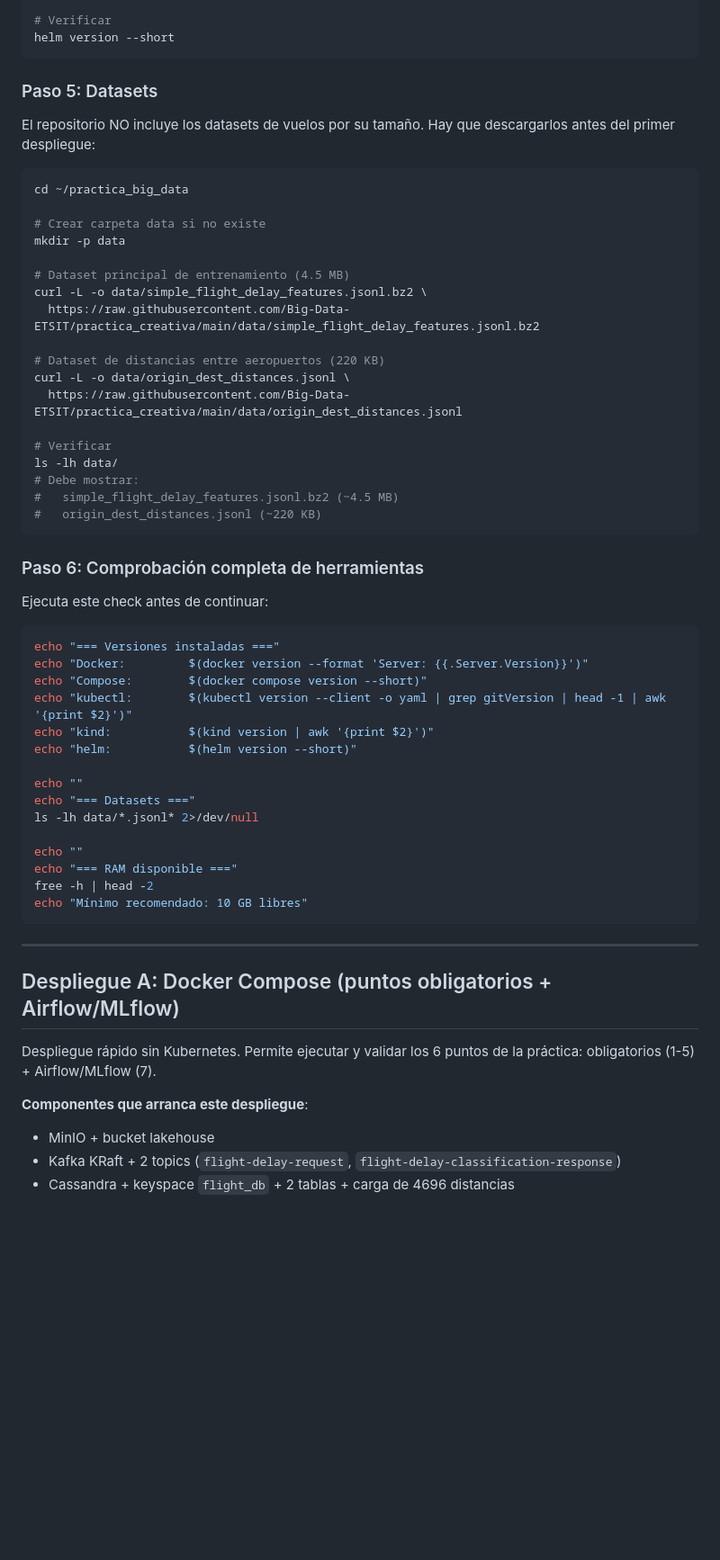
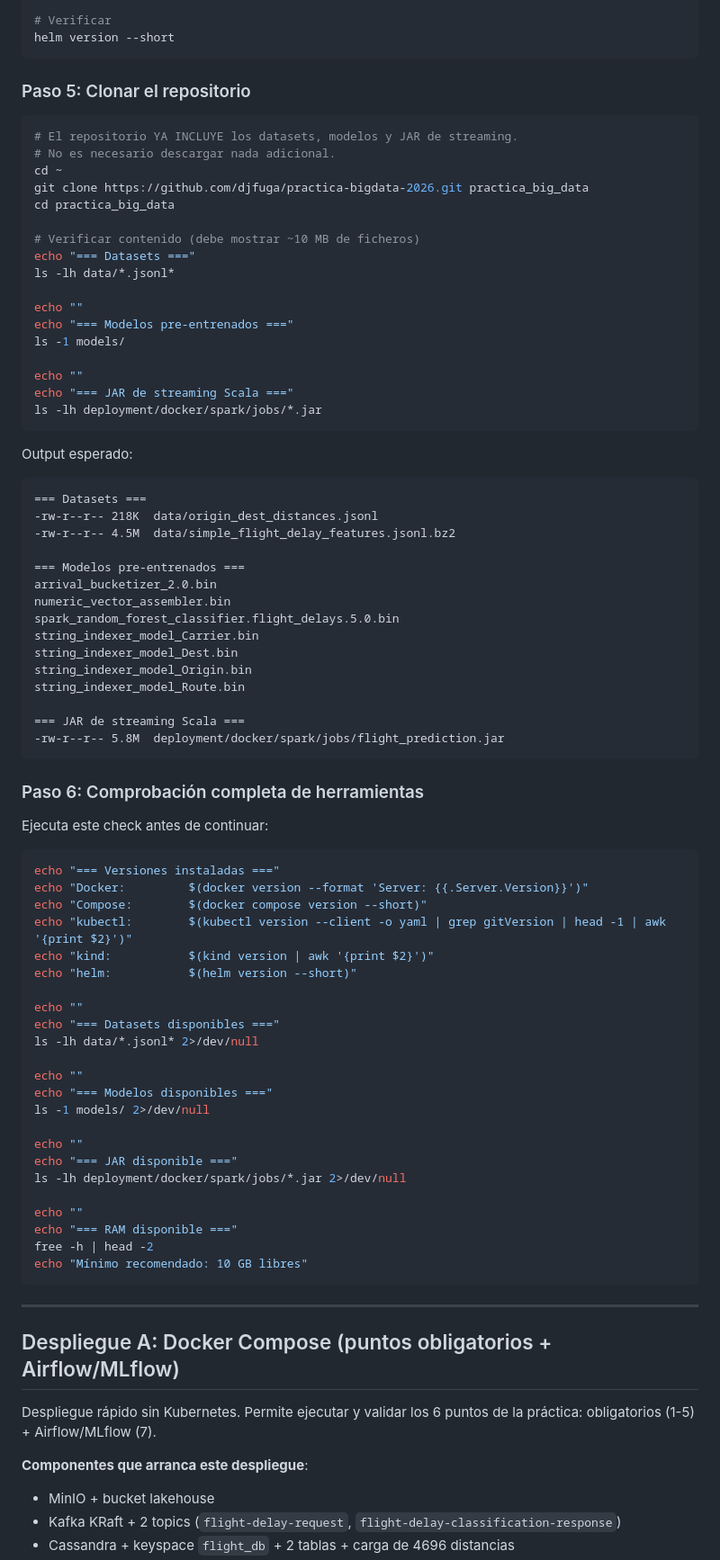
Before and after one commit to djfuga/practica_big_data, a Markdown page: README.md, the part around one of its changes. Shown at 90% size. Drawn GitHub-style; blank space fills up the shorter version.

````diff
--- a/README.md
+++ b/README.md
@@ -235,30 +258,46 @@ rm get_helm.sh
 helm version --short
 ```
 
-### Paso 5: Datasets
-
-El repositorio NO incluye los datasets de vuelos por su tamaño. Hay que
-descargarlos antes del primer despliegue:
+### Paso 5: Clonar el repositorio
 
 ```bash
-cd ~/practica_big_data
+# El repositorio YA INCLUYE los datasets, modelos y JAR de streaming.
+# No es necesario descargar nada adicional.
+cd ~
+git clone https://github.com/djfuga/practica-bigdata-2026.git practica_big_data
+cd practica_big_data
 
-# Crear carpeta data si no existe
-mkdir -p data
+# Verificar contenido (debe mostrar ~10 MB de ficheros)
+echo "=== Datasets ==="
+ls -lh data/*.jsonl*
 
-# Dataset principal de entrenamiento (4.5 MB)
-curl -L -o data/simple_flight_delay_features.jsonl.bz2 \
-  https://raw.githubusercontent.com/Big-Data-ETSIT/practica_creativa/main/data/simple_flight_delay_features.jsonl.bz2
+echo ""
+echo "=== Modelos pre-entrenados ==="
+ls -1 models/
 
-# Dataset de distancias entre aeropuertos (220 KB)
-curl -L -o data/origin_dest_distances.jsonl \
-  https://raw.githubusercontent.com/Big-Data-ETSIT/practica_creativa/main/data/origin_dest_distances.jsonl
+echo ""
+echo "=== JAR de streaming Scala ==="
+ls -lh deployment/docker/spark/jobs/*.jar
+```
 
-# Verificar
-ls -lh data/
-# Debe mostrar:
-#   simple_flight_delay_features.jsonl.bz2 (~4.5 MB)
-#   origin_dest_distances.jsonl (~220 KB)
+Output esperado:
+
+```
+=== Datasets ===
+-rw-r--r-- 218K  data/origin_dest_distances.jsonl
+-rw-r--r-- 4.5M  data/simple_flight_delay_features.jsonl.bz2
+
+=== Modelos pre-entrenados ===
+arrival_bucketizer_2.0.bin
+numeric_vector_assembler.bin
+spark_random_forest_classifier.flight_delays.5.0.bin
+string_indexer_model_Carrier.bin
+string_indexer_model_Dest.bin
+string_indexer_model_Origin.bin
+string_indexer_model_Route.bin
+
+=== JAR de streaming Scala ===
+-rw-r--r-- 5.8M  deployment/docker/spark/jobs/flight_prediction.jar
 ```
 
 ### Paso 6: Comprobación completa de herramientas
@@ -274,8 +313,16 @@ echo "kind:           $(kind version | awk '{print $2}')"
 echo "helm:           $(helm version --short)"
 
 echo ""
-echo "=== Datasets ==="
+echo "=== Datasets disponibles ==="
 ls -lh data/*.jsonl* 2>/dev/null
+
+echo ""
+echo "=== Modelos disponibles ==="
+ls -1 models/ 2>/dev/null
+
+echo ""
+echo "=== JAR disponible ==="
+ls -lh deployment/docker/spark/jobs/*.jar 2>/dev/null
 
 echo ""
 echo "=== RAM disponible ==="
@@ -291,6 +338,7 @@ Despliegue rápido sin Kubernetes. Permite ejecutar y validar los 6 puntos
 de la práctica: obligatorios (1-5) + Airflow/MLflow (7).
 
 **Componentes que arranca este despliegue**:
+
 - MinIO + bucket lakehouse
 - Kafka KRaft + 2 topics (`flight-delay-request`, `flight-delay-classification-response`)
 - Cassandra + keyspace `flight_db` + 2 tablas + carga de 4696 distancias
````
Also changed, not shown: other parts of README.md (+84 -23 lines).
